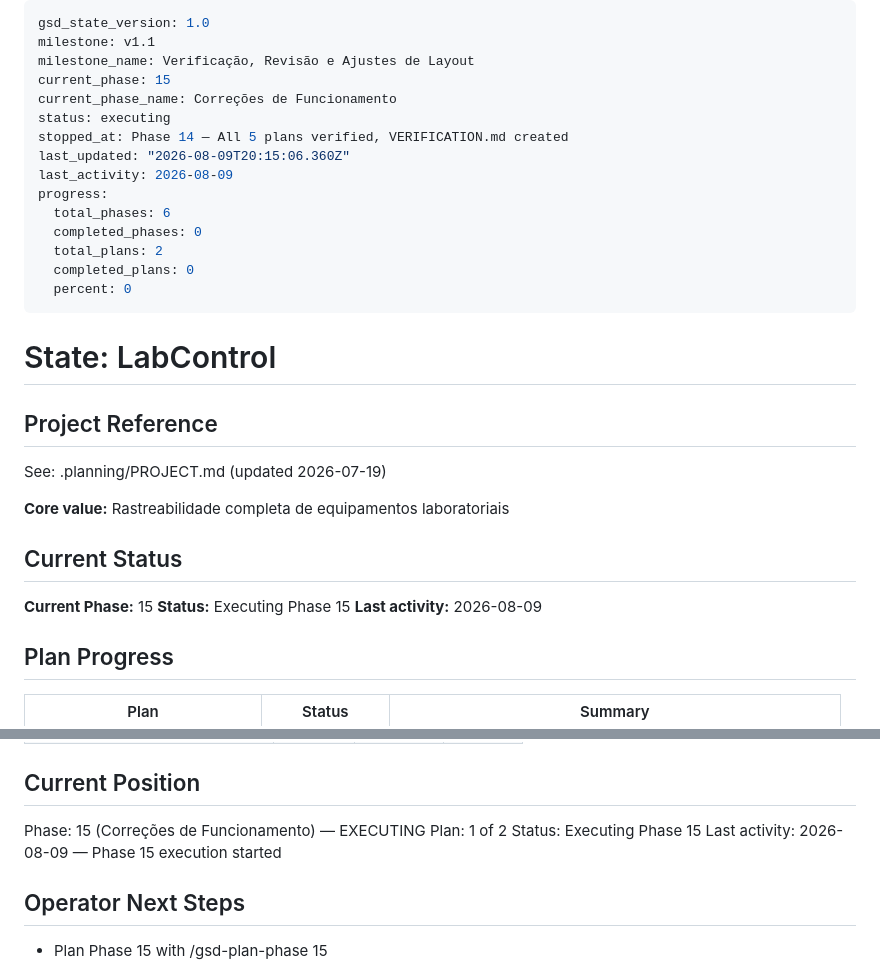
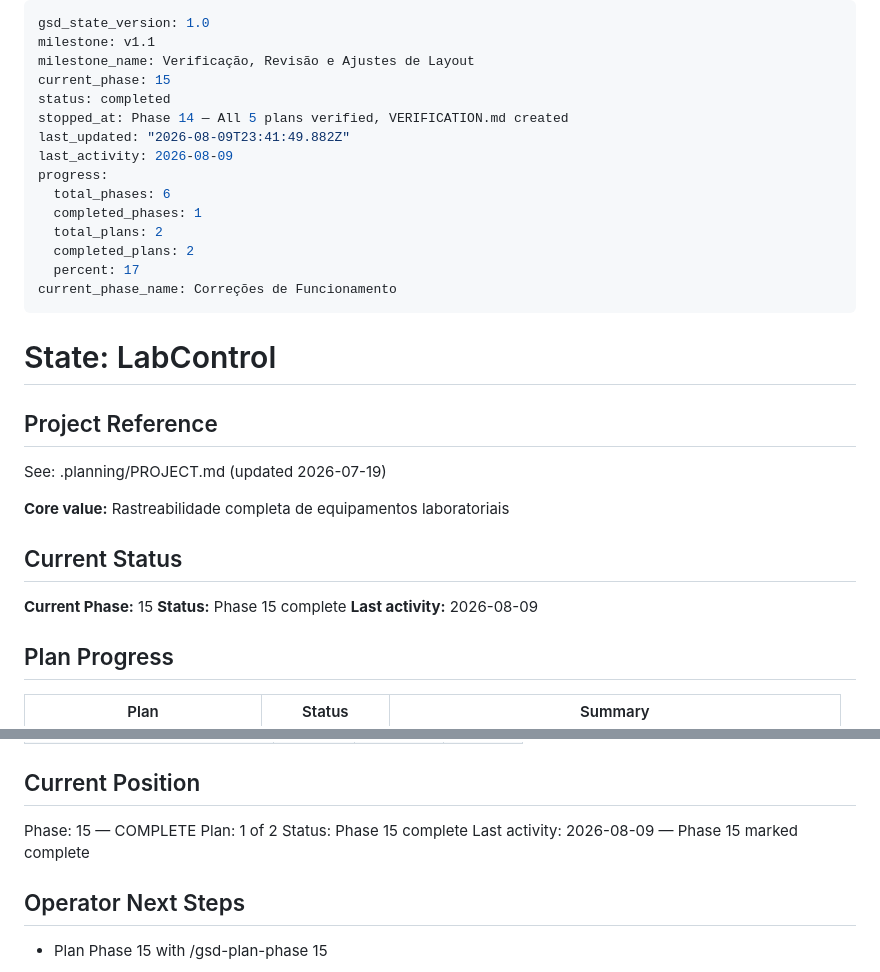
Before and after one commit to phellipecoelho-spec/LabControl, a Markdown page: .planning/STATE.md, 2 parts joined by grey strips. Rendered like a GitHub page.

Commit message:
chore(15): mark phase 15 complete (2/2 plans)

```diff
--- a/.planning/STATE.md
+++ b/.planning/STATE.md
@@ -3,17 +3,17 @@ gsd_state_version: 1.0
 milestone: v1.1
 milestone_name: Verificação, Revisão e Ajustes de Layout
 current_phase: 15
-current_phase_name: Correções de Funcionamento
-status: executing
+status: completed
 stopped_at: Phase 14 — All 5 plans verified, VERIFICATION.md created
-last_updated: "2026-08-09T20:15:06.360Z"
+last_updated: "2026-08-09T23:41:49.882Z"
 last_activity: 2026-08-09
 progress:
   total_phases: 6
-  completed_phases: 0
+  completed_phases: 1
   total_plans: 2
-  completed_plans: 0
-  percent: 0
+  completed_plans: 2
+  percent: 17
+current_phase_name: Correções de Funcionamento
 ---
 
 # State: LabControl
@@ -27,7 +27,7 @@ See: .planning/PROJECT.md (updated 2026-07-19)
 ## Current Status
 
 **Current Phase:** 15
-**Status:** Executing Phase 15
+**Status:** Phase 15 complete
 **Last activity:** 2026-08-09
 
 ## Plan Progress
@@ -314,10 +314,10 @@ Known verification overrides: 4 (see STATE.md Deferred Items)
 
 ## Current Position
 
-Phase: 15 (Correções de Funcionamento) — EXECUTING
+Phase: 15 — COMPLETE
 Plan: 1 of 2
-Status: Executing Phase 15
-Last activity: 2026-08-09 — Phase 15 execution started
+Status: Phase 15 complete
+Last activity: 2026-08-09 — Phase 15 marked complete
 
 ## Operator Next Steps
 
```
Also changed, not shown: .planning/ROADMAP.md (+4 -4 lines).
